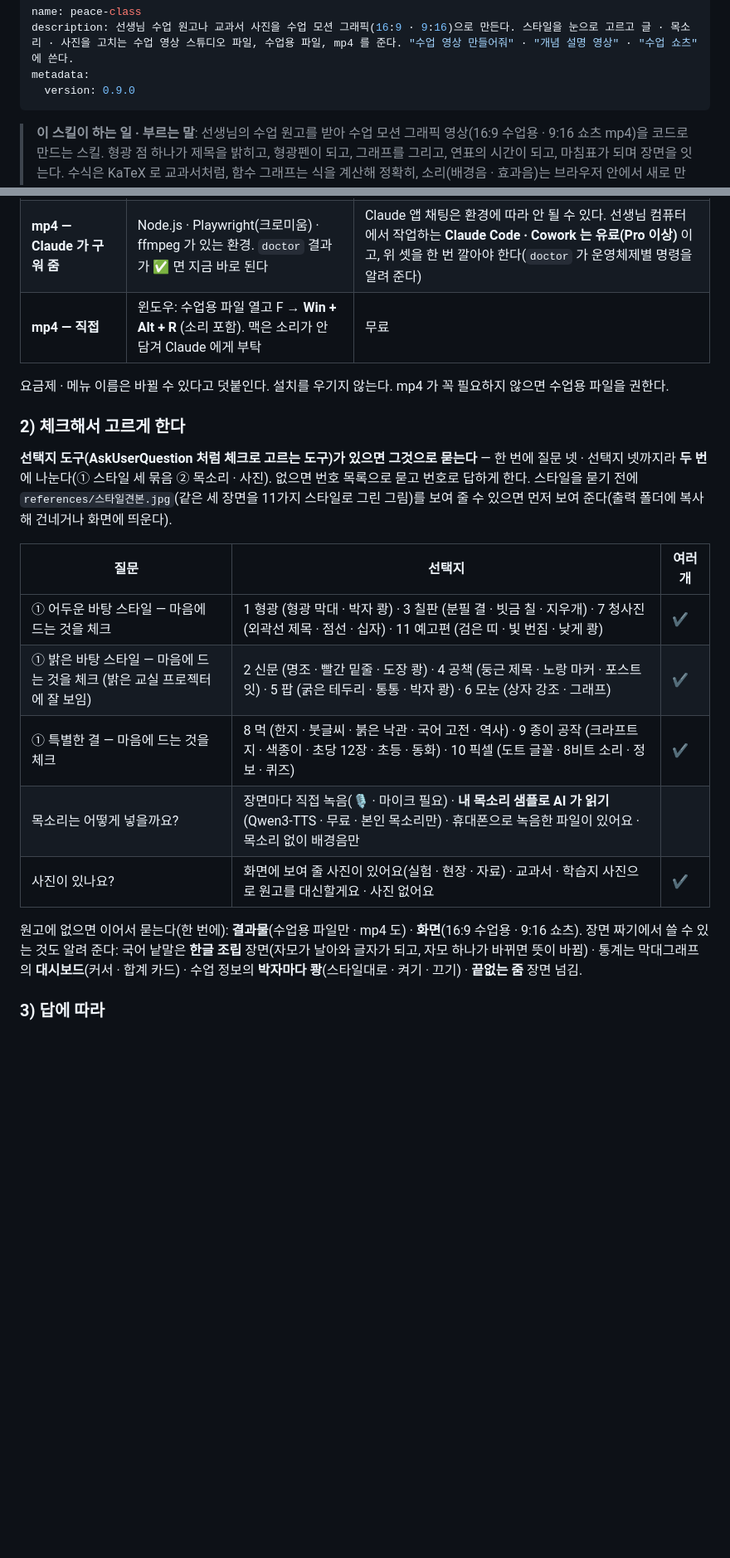
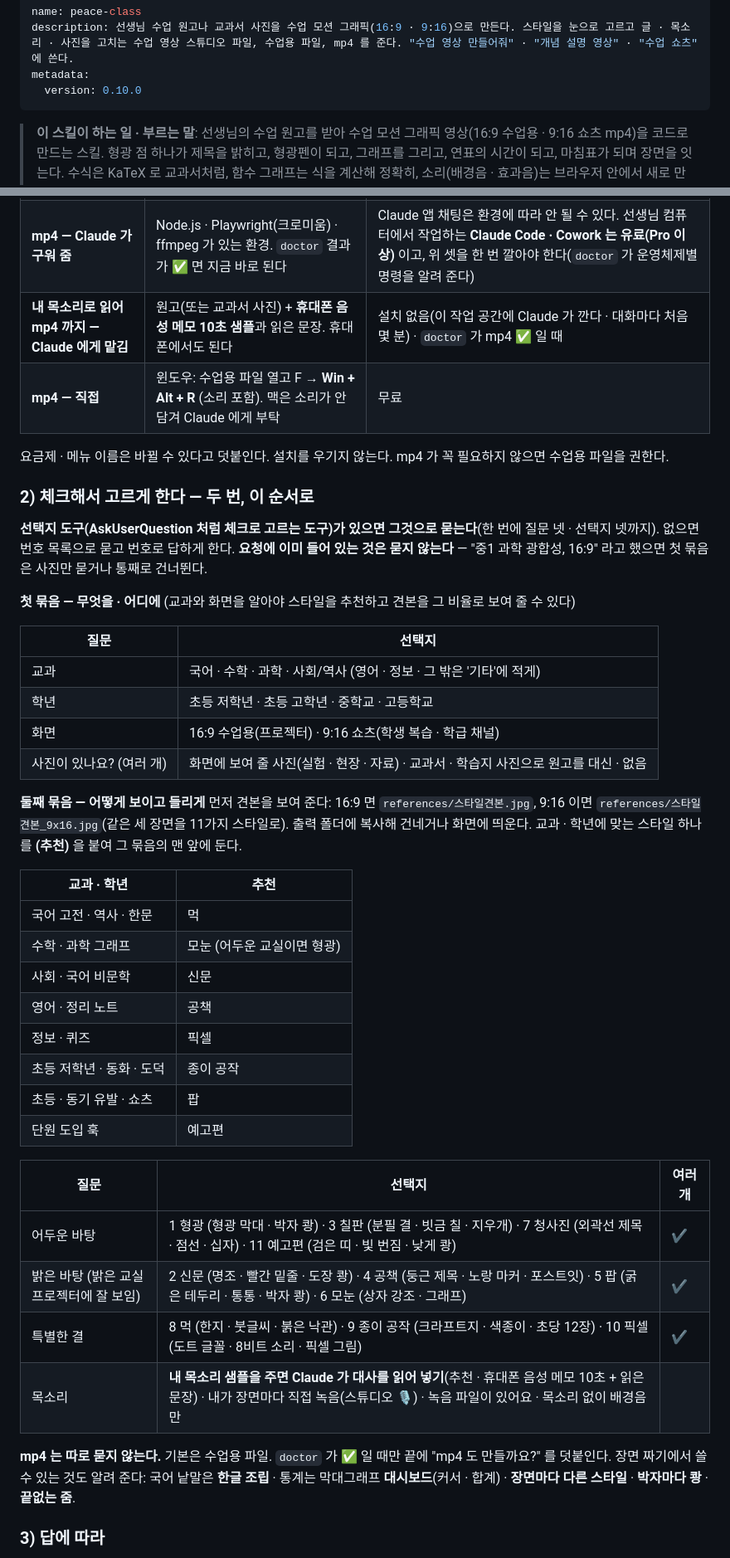
Before and after one commit to shineonyou1274/peace-graphics, a Markdown page: skills/peace-class/SKILL.md, 2 parts joined by grey strips. Shown at 83% size. GitHub-like rendering; blank space fills up the shorter version.

```diff
--- a/skills/peace-class/SKILL.md
+++ b/skills/peace-class/SKILL.md
@@ -2,7 +2,7 @@
 name: peace-class
 description: 선생님 수업 원고나 교과서 사진을 수업 모션 그래픽(16:9 · 9:16)으로 만든다. 스타일을 눈으로 고르고 글 · 목소리 · 사진을 고치는 수업 영상 스튜디오 파일, 수업용 파일, mp4 를 준다. "수업 영상 만들어줘" · "개념 설명 영상" · "수업 쇼츠" 에 쓴다.
 metadata:
-  version: 0.9.0
+  version: 0.10.0
 ---
 
 > **이 스킬이 하는 일 · 부르는 말**: 선생님의 수업 원고를 받아 수업 모션 그래픽 영상(16:9 수업용 · 9:16 쇼츠 mp4)을 코드로 만드는 스킬. 형광 점 하나가 제목을 밝히고, 형광펜이 되고, 그래프를 그리고, 연표의 시간이 되고, 마침표가 되며 장면을 잇는다. 수식은 KaTeX 로 교과서처럼, 함수 그래프는 식을 계산해 정확히, 소리(배경음 · 효과음)는 브라우저 안에서 새로 만들고 선생님 녹음을 얹는다. 결과물은 공유 가능한 파일 하나 — 선생님이 스타일 11가지를 눈으로 고르고 시나리오를 화면에서 고치고 녹음하는 '수업 영상 스튜디오'와, 어디서나 재생되는 '수업용 파일'. 장면 틀 12가지 — 제목 · 개념(형광펜) · 수식 전개 · 함수 그래프(기울기 삼각형) · 막대그래프 · 연표 · 둘 비교 · 흔한 실수 → 바로잡기(되감기) · 과정 · 사진(짚으며 이름표) · 한글 조립(자모) · 마무리. 이럴 때 사용 — "수업 영상 만들어줘" · "개념 설명 영상" · "수학 그래프 영상" · "함수 그래프 움직이게" · "수식 풀이 영상" · "과학 개념 영상" · "연표 영상" · "역사 흐름 영상" · "영어 문장 구조 영상" · "국어 문법 영상" · "통계 그래프 영상" · "수업 쇼츠" · "peace-class" · "/peace-class". 사용법을 배우려면 motion-studio-academy 의 선생님 코스.
@@ -24,24 +24,47 @@ Shiny Peace Studio 의 영상 엔진(videointro · videointro2: HTML 장면 →
 |---|---|---|
 | **스튜디오 파일 · 수업용 파일** (기본) | 컴퓨터 + 크롬 · 엣지 · 웨일. **설치 없음** | Claude 무료 요금제도 된다(설정에서 *코드 실행 및 파일 만들기* 를 켜고 스킬을 올리면) |
 | **mp4 — Claude 가 구워 줌** | Node.js · Playwright(크로미움) · ffmpeg 가 있는 환경. `doctor` 결과가 ✅ 면 지금 바로 된다 | Claude 앱 채팅은 환경에 따라 안 될 수 있다. 선생님 컴퓨터에서 작업하는 **Claude Code · Cowork 는 유료(Pro 이상)** 이고, 위 셋을 한 번 깔아야 한다(`doctor` 가 운영체제별 명령을 알려 준다) |
+| **내 목소리로 읽어 mp4 까지 — Claude 에게 맡김** | 원고(또는 교과서 사진) + **휴대폰 음성 메모 10초 샘플**과 읽은 문장. 휴대폰에서도 된다 | 설치 없음(이 작업 공간에 Claude 가 깐다 · 대화마다 처음 몇 분) · `doctor` 가 mp4 ✅ 일 때 |
 | **mp4 — 직접** | 윈도우: 수업용 파일 열고 F → **Win + Alt + R** (소리 포함). 맥은 소리가 안 담겨 Claude 에게 부탁 | 무료 |
 
 요금제 · 메뉴 이름은 바뀔 수 있다고 덧붙인다. 설치를 우기지 않는다. mp4 가 꼭 필요하지 않으면 수업용 파일을 권한다.
 
-### 2) 체크해서 고르게 한다
-**선택지 도구(AskUserQuestion 처럼 체크로 고르는 도구)가 있으면 그것으로 묻는다** — 한 번에 질문 넷 · 선택지 넷까지라 **두 번**에 나눈다(① 스타일 세 묶음 ② 목소리 · 사진). 없으면 번호 목록으로 묻고 번호로 답하게 한다.
-스타일을 묻기 전에 `references/스타일견본.jpg`(같은 세 장면을 11가지 스타일로 그린 그림)를 보여 줄 수 있으면 먼저 보여 준다(출력 폴더에 복사해 건네거나 화면에 띄운다).
+### 2) 체크해서 고르게 한다 — 두 번, 이 순서로
+**선택지 도구(AskUserQuestion 처럼 체크로 고르는 도구)가 있으면 그것으로 묻는다**(한 번에 질문 넷 · 선택지 넷까지). 없으면 번호 목록으로 묻고 번호로 답하게 한다. **요청에 이미 들어 있는 것은 묻지 않는다** — "중1 과학 광합성, 16:9" 라고 했으면 첫 묶음은 사진만 묻거나 통째로 건너뛴다.
+
+**첫 묶음 — 무엇을 · 어디에** (교과와 화면을 알아야 스타일을 추천하고 견본을 그 비율로 보여 줄 수 있다)
+
+| 질문 | 선택지 |
+|---|---|
+| 교과 | 국어 · 수학 · 과학 · 사회/역사 (영어 · 정보 · 그 밖은 '기타'에 적게) |
+| 학년 | 초등 저학년 · 초등 고학년 · 중학교 · 고등학교 |
+| 화면 | 16:9 수업용(프로젝터) · 9:16 쇼츠(학생 복습 · 학급 채널) |
+| 사진이 있나요? (여러 개) | 화면에 보여 줄 사진(실험 · 현장 · 자료) · 교과서 · 학습지 사진으로 원고를 대신 · 없음 |
+
+**둘째 묶음 — 어떻게 보이고 들리게**
+먼저 견본을 보여 준다: 16:9 면 `references/스타일견본.jpg`, 9:16 이면 `references/스타일견본_9x16.jpg`(같은 세 장면을 11가지 스타일로). 출력 폴더에 복사해 건네거나 화면에 띄운다.
+교과 · 학년에 맞는 스타일 하나를 **(추천)** 을 붙여 그 묶음의 맨 앞에 둔다.
+
+| 교과 · 학년 | 추천 |
+|---|---|
+| 국어 고전 · 역사 · 한문 | 먹 |
+| 수학 · 과학 그래프 | 모눈 (어두운 교실이면 형광) |
+| 사회 · 국어 비문학 | 신문 |
+| 영어 · 정리 노트 | 공책 |
+| 정보 · 퀴즈 | 픽셀 |
+| 초등 저학년 · 동화 · 도덕 | 종이 공작 |
+| 초등 · 동기 유발 · 쇼츠 | 팝 |
+| 단원 도입 훅 | 예고편 |
 
 | 질문 | 선택지 | 여러 개 |
 |---|---|---|
-| ① 어두운 바탕 스타일 — 마음에 드는 것을 체크 | 1 형광 (형광 막대 · 박자 쾅) · 3 칠판 (분필 결 · 빗금 칠 · 지우개) · 7 청사진 (외곽선 제목 · 점선 · 십자) · 11 예고편 (검은 띠 · 빛 번짐 · 낮게 쾅) | ✔ |
-| ① 밝은 바탕 스타일 — 마음에 드는 것을 체크 (밝은 교실 프로젝터에 잘 보임) | 2 신문 (명조 · 빨간 밑줄 · 도장 쾅) · 4 공책 (둥근 제목 · 노랑 마커 · 포스트잇) · 5 팝 (굵은 테두리 · 통통 · 박자 쾅) · 6 모눈 (상자 강조 · 그래프) | ✔ |
-| ① 특별한 결 — 마음에 드는 것을 체크 | 8 먹 (한지 · 붓글씨 · 붉은 낙관 · 국어 고전 · 역사) · 9 종이 공작 (크라프트지 · 색종이 · 초당 12장 · 초등 · 동화) · 10 픽셀 (도트 글꼴 · 8비트 소리 · 정보 · 퀴즈) | ✔ |
-| 목소리는 어떻게 넣을까요? | 장면마다 직접 녹음(🎙 · 마이크 필요) · **내 목소리 샘플로 AI 가 읽기**(Qwen3-TTS · 무료 · 본인 목소리만) · 휴대폰으로 녹음한 파일이 있어요 · 목소리 없이 배경음만 | |
-| 사진이 있나요? | 화면에 보여 줄 사진이 있어요(실험 · 현장 · 자료) · 교과서 · 학습지 사진으로 원고를 대신할게요 · 사진 없어요 | ✔ |
+| 어두운 바탕 | 1 형광 (형광 막대 · 박자 쾅) · 3 칠판 (분필 결 · 빗금 칠 · 지우개) · 7 청사진 (외곽선 제목 · 점선 · 십자) · 11 예고편 (검은 띠 · 빛 번짐 · 낮게 쾅) | ✔ |
+| 밝은 바탕 (밝은 교실 프로젝터에 잘 보임) | 2 신문 (명조 · 빨간 밑줄 · 도장 쾅) · 4 공책 (둥근 제목 · 노랑 마커 · 포스트잇) · 5 팝 (굵은 테두리 · 통통 · 박자 쾅) · 6 모눈 (상자 강조 · 그래프) | ✔ |
+| 특별한 결 | 8 먹 (한지 · 붓글씨 · 붉은 낙관) · 9 종이 공작 (크라프트지 · 색종이 · 초당 12장) · 10 픽셀 (도트 글꼴 · 8비트 소리 · 픽셀 그림) | ✔ |
+| 목소리 | **내 목소리 샘플을 주면 Claude 가 대사를 읽어 넣기**(추천 · 휴대폰 음성 메모 10초 + 읽은 문장) · 내가 장면마다 직접 녹음(스튜디오 🎙) · 녹음 파일이 있어요 · 목소리 없이 배경음만 | |
 
-원고에 없으면 이어서 묻는다(한 번에): **결과물**(수업용 파일만 · mp4 도) · **화면**(16:9 수업용 · 9:16 쇼츠).
-장면 짜기에서 쓸 수 있는 것도 알려 준다: 국어 낱말은 **한글 조립** 장면(자모가 날아와 글자가 되고, 자모 하나가 바뀌면 뜻이 바뀜) · 통계는 막대그래프의 **대시보드**(커서 · 합계 카드) · 수업 정보의 **박자마다 쾅**(스타일대로 · 켜기 · 끄기) · **끝없는 줌** 장면 넘김.
+**mp4 는 따로 묻지 않는다.** 기본은 수업용 파일. `doctor` 가 ✅ 일 때만 끝에 "mp4 도 만들까요?" 를 덧붙인다.
+장면 짜기에서 쓸 수 있는 것도 알려 준다: 국어 낱말은 **한글 조립** · 통계는 막대그래프 **대시보드**(커서 · 합계) · **장면마다 다른 스타일** · **박자마다 쾅** · **끝없는 줌**.
 
 ### 3) 답에 따라
 - **스타일**: 체크한 것 중 첫째를 `style` 로 둔다. 장면마다 다르게 원하면 장면에 `style` 을 따로 둔다(예: 도입 cinema · 개념 board). 여러 개면 "스튜디오 위쪽에서 나란히 비교해 바꿀 수 있어요". 아무것도 안 고르면 기본(형광)으로 두고 스튜디오에서 고르게 한다.
```
Also changed, not shown: other parts of skills/peace-class/SKILL.md (+10 -4 lines), README.md (+5 -3 lines), docs/시작하기.md (+40 -10 lines), docs/img/스타일11가지.jpg, docs/img/스타일11가지_9x16.jpg (added), 7 other files.
